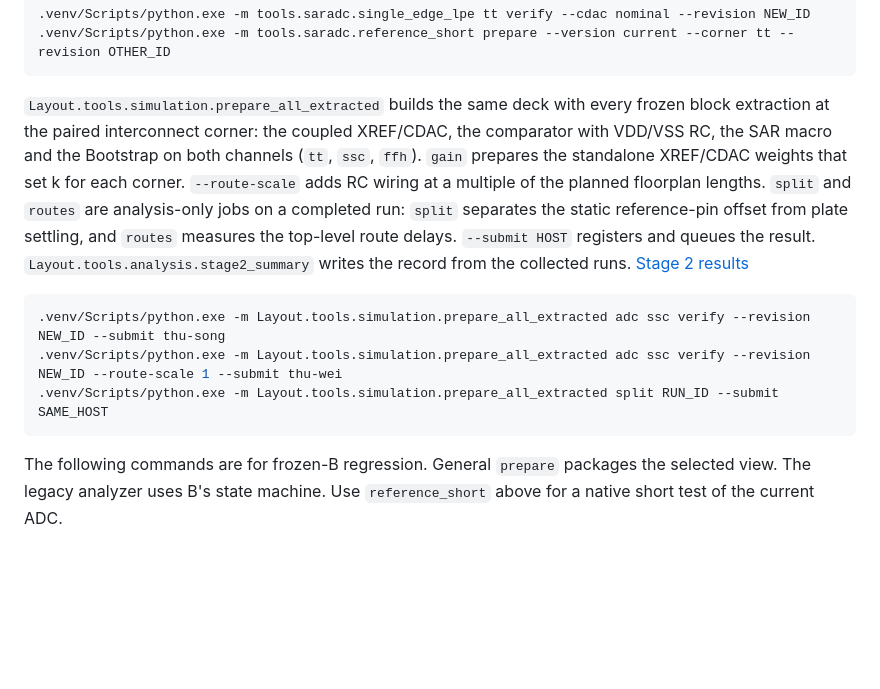
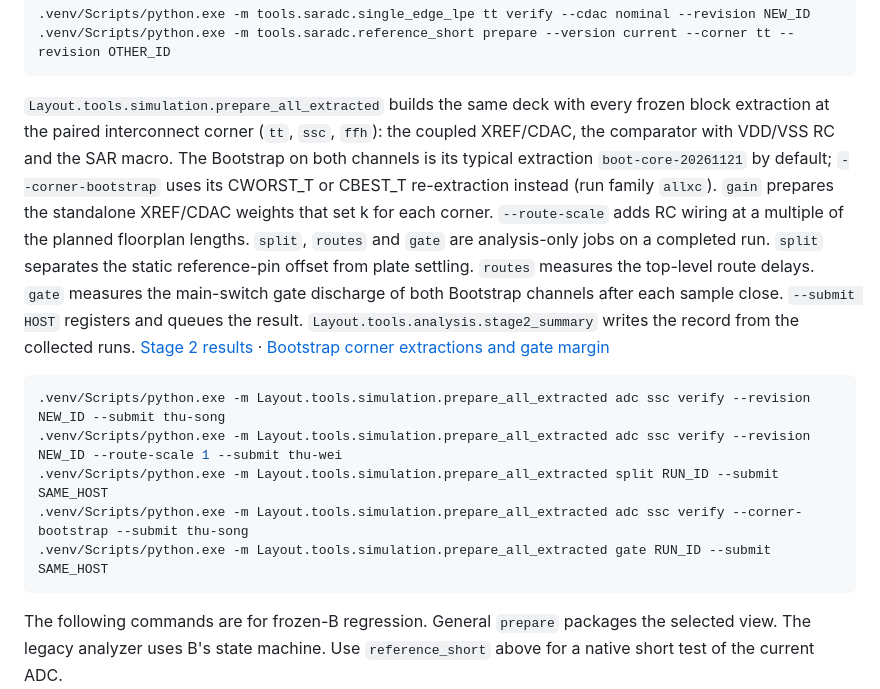
Before and after one commit to chenzc24/sar-adc-t28, a Markdown page: docs/simulation.md, the part around the change. Rendered like a GitHub page; blank space fills up the shorter version.

````diff
--- a/docs/simulation.md
+++ b/docs/simulation.md
@@ -17,12 +17,14 @@ For the current design, use the single-edge entries. `single_edge_lpe` runs foun
 .venv/Scripts/python.exe -m tools.saradc.reference_short prepare --version current --corner tt --revision OTHER_ID
 ```
 
-`Layout.tools.simulation.prepare_all_extracted` builds the same deck with every frozen block extraction at the paired interconnect corner: the coupled XREF/CDAC, the comparator with VDD/VSS RC, the SAR macro and the Bootstrap on both channels (`tt`, `ssc`, `ffh`). `gain` prepares the standalone XREF/CDAC weights that set k for each corner. `--route-scale` adds RC wiring at a multiple of the planned floorplan lengths. `split` and `routes` are analysis-only jobs on a completed run: `split` separates the static reference-pin offset from plate settling, and `routes` measures the top-level route delays. `--submit HOST` registers and queues the result. `Layout.tools.analysis.stage2_summary` writes the record from the collected runs. [Stage 2 results](../results/integration/stage2_all_extracted_20261122.md)
+`Layout.tools.simulation.prepare_all_extracted` builds the same deck with every frozen block extraction at the paired interconnect corner (`tt`, `ssc`, `ffh`): the coupled XREF/CDAC, the comparator with VDD/VSS RC and the SAR macro. The Bootstrap on both channels is its typical extraction `boot-core-20261121` by default; `--corner-bootstrap` uses its CWORST_T or CBEST_T re-extraction instead (run family `allxc`). `gain` prepares the standalone XREF/CDAC weights that set k for each corner. `--route-scale` adds RC wiring at a multiple of the planned floorplan lengths. `split`, `routes` and `gate` are analysis-only jobs on a completed run. `split` separates the static reference-pin offset from plate settling. `routes` measures the top-level route delays. `gate` measures the main-switch gate discharge of both Bootstrap channels after each sample close. `--submit HOST` registers and queues the result. `Layout.tools.analysis.stage2_summary` writes the record from the collected runs. [Stage 2 results](../results/integration/stage2_all_extracted_20261122.md) · [Bootstrap corner extractions and gate margin](../results/integration/bootstrap_corner_margin_20261122.md)
 
 ```powershell
 .venv/Scripts/python.exe -m Layout.tools.simulation.prepare_all_extracted adc ssc verify --revision NEW_ID --submit thu-song
 .venv/Scripts/python.exe -m Layout.tools.simulation.prepare_all_extracted adc ssc verify --revision NEW_ID --route-scale 1 --submit thu-wei
 .venv/Scripts/python.exe -m Layout.tools.simulation.prepare_all_extracted split RUN_ID --submit SAME_HOST
+.venv/Scripts/python.exe -m Layout.tools.simulation.prepare_all_extracted adc ssc verify --corner-bootstrap --submit thu-song
+.venv/Scripts/python.exe -m Layout.tools.simulation.prepare_all_extracted gate RUN_ID --submit SAME_HOST
 ```
 
 The following commands are for frozen-B regression. General `prepare` packages the selected view. The legacy analyzer uses B's state machine. Use `reference_short` above for a native short test of the current ADC.
````
Also changed, not shown: Layout/docs/workflow.md (+2 -0 lines), results/README.md (+1 -0 lines), results/integration/bootstrap_corner_margin_20261122.md (added, +94 -0 lines), results/storage/20261122-bootstrap-corner-margin-release.md (added, +17 -0 lines), results/integration/bootstrap_corner_margin_20261122.png (added), 10 other files.
